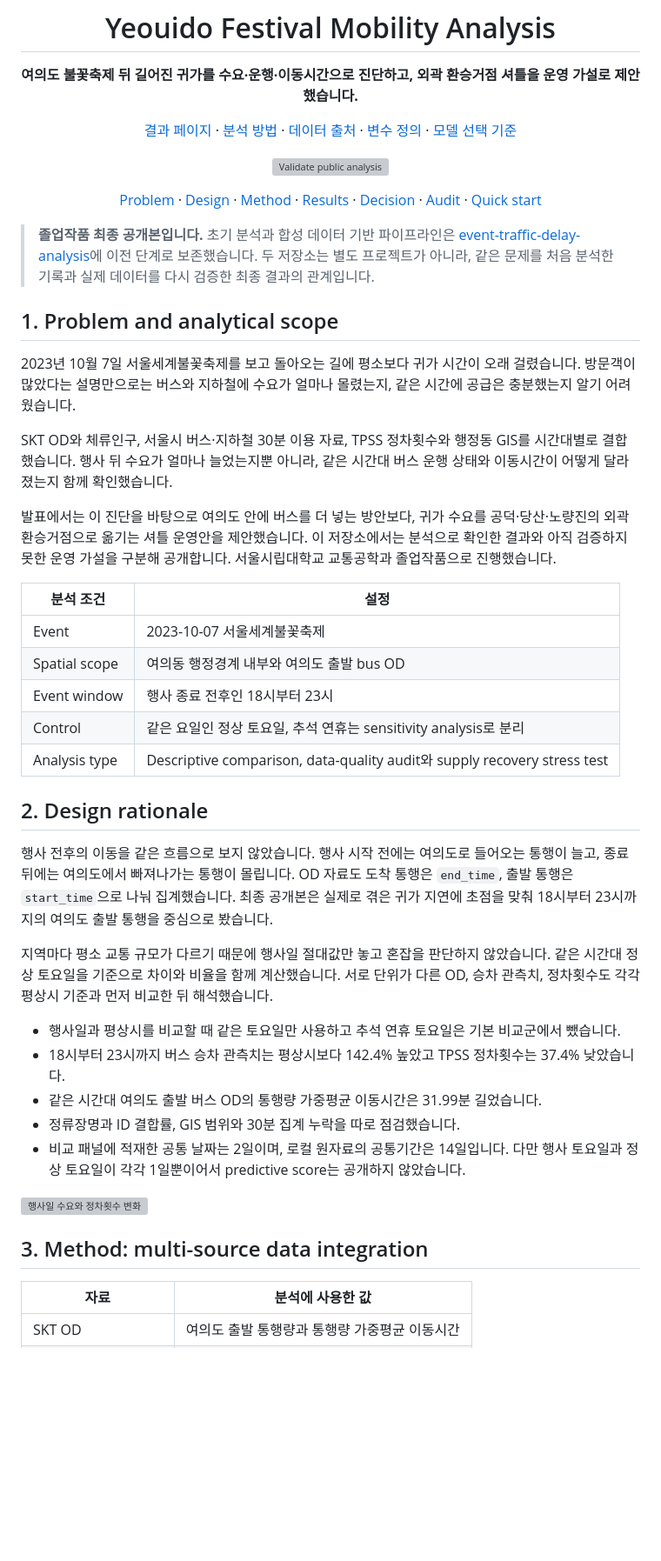
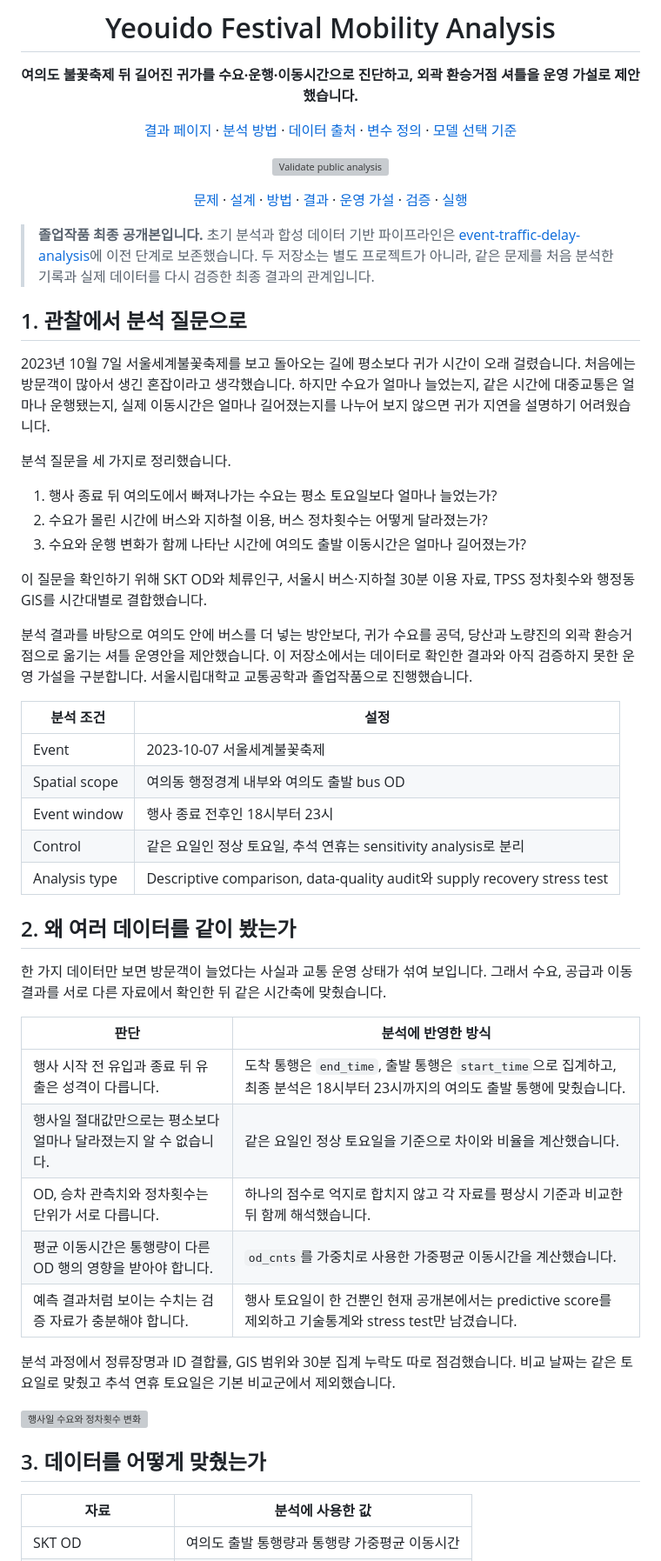
Before and after one commit to yoon-chan-hyeok/yeouido-festival-mobility-analysis, a Markdown page: README.md, the part around one of its changes. Shown at 87% size. Drawn GitHub-style; blank space fills up the shorter version; grey boxes are pictures that could not be loaded.

Commit message:
docs: connect observation to analysis decisions

```diff
--- a/README.md
+++ b/README.md
@@ -8,7 +8,7 @@
 
 [![Validate public analysis](https://github.com/yoon-chan-hyeok/yeouido-festival-mobility-analysis/actions/workflows/validate.yml/badge.svg)](https://github.com/yoon-chan-hyeok/yeouido-festival-mobility-analysis/actions/workflows/validate.yml)
 
-[Problem](#1-problem-and-analytical-scope) · [Design](#2-design-rationale) · [Method](#3-method-multi-source-data-integration) · [Results](#4-results-demand-supply-and-travel-time) · [Decision](#5-from-diagnosis-to-an-operating-hypothesis) · [Audit](#6-data-quality-audit) · [Quick start](#8-quick-start)
+[문제](#1-관찰에서-분석-질문으로) · [설계](#2-왜-여러-데이터를-같이-봤는가) · [방법](#3-데이터를-어떻게-맞췄는가) · [결과](#4-확인한-결과) · [운영 가설](#5-분석에서-운영-가설로) · [검증](#6-분석을-다시-검증한-과정) · [실행](#8-실행-방법)
 
 </div>
 
@@ -17,13 +17,19 @@
 > 이전 단계로 보존했습니다. 두 저장소는 별도 프로젝트가 아니라, 같은 문제를 처음 분석한 기록과
 > 실제 데이터를 다시 검증한 최종 결과의 관계입니다.
 
-## 1. Problem and analytical scope
+## 1. 관찰에서 분석 질문으로
 
-2023년 10월 7일 서울세계불꽃축제를 보고 돌아오는 길에 평소보다 귀가 시간이 오래 걸렸습니다. 방문객이 많았다는 설명만으로는 버스와 지하철에 수요가 얼마나 몰렸는지, 같은 시간에 공급은 충분했는지 알기 어려웠습니다.
+2023년 10월 7일 서울세계불꽃축제를 보고 돌아오는 길에 평소보다 귀가 시간이 오래 걸렸습니다. 처음에는 방문객이 많아서 생긴 혼잡이라고 생각했습니다. 하지만 수요가 얼마나 늘었는지, 같은 시간에 대중교통은 얼마나 운행됐는지, 실제 이동시간은 얼마나 길어졌는지를 나누어 보지 않으면 귀가 지연을 설명하기 어려웠습니다.
 
-SKT OD와 체류인구, 서울시 버스·지하철 30분 이용 자료, TPSS 정차횟수와 행정동 GIS를 시간대별로 결합했습니다. 행사 뒤 수요가 얼마나 늘었는지뿐 아니라, 같은 시간대 버스 운행 상태와 이동시간이 어떻게 달라졌는지 함께 확인했습니다.
+분석 질문을 세 가지로 정리했습니다.
 
-발표에서는 이 진단을 바탕으로 여의도 안에 버스를 더 넣는 방안보다, 귀가 수요를 공덕·당산·노량진의 외곽 환승거점으로 옮기는 셔틀 운영안을 제안했습니다. 이 저장소에서는 분석으로 확인한 결과와 아직 검증하지 못한 운영 가설을 구분해 공개합니다. 서울시립대학교 교통공학과 졸업작품으로 진행했습니다.
+1. 행사 종료 뒤 여의도에서 빠져나가는 수요는 평소 토요일보다 얼마나 늘었는가?
+2. 수요가 몰린 시간에 버스와 지하철 이용, 버스 정차횟수는 어떻게 달라졌는가?
+3. 수요와 운행 변화가 함께 나타난 시간에 여의도 출발 이동시간은 얼마나 길어졌는가?
+
+이 질문을 확인하기 위해 SKT OD와 체류인구, 서울시 버스·지하철 30분 이용 자료, TPSS 정차횟수와 행정동 GIS를 시간대별로 결합했습니다.
+
+분석 결과를 바탕으로 여의도 안에 버스를 더 넣는 방안보다, 귀가 수요를 공덕, 당산과 노량진의 외곽 환승거점으로 옮기는 셔틀 운영안을 제안했습니다. 이 저장소에서는 데이터로 확인한 결과와 아직 검증하지 못한 운영 가설을 구분합니다. 서울시립대학교 교통공학과 졸업작품으로 진행했습니다.
 
 | 분석 조건 | 설정 |
 |---|---|
@@ -33,21 +39,23 @@ SKT OD와 체류인구, 서울시 버스·지하철 30분 이용 자료, TPSS
 | Control | 같은 요일인 정상 토요일, 추석 연휴는 sensitivity analysis로 분리 |
 | Analysis type | Descriptive comparison, data-quality audit와 supply recovery stress test |
 
-## 2. Design rationale
+## 2. 왜 여러 데이터를 같이 봤는가
 
-행사 전후의 이동을 같은 흐름으로 보지 않았습니다. 행사 시작 전에는 여의도로 들어오는 통행이 늘고, 종료 뒤에는 여의도에서 빠져나가는 통행이 몰립니다. OD 자료도 도착 통행은 `end_time`, 출발 통행은 `start_time`으로 나눠 집계했습니다. 최종 공개본은 실제로 겪은 귀가 지연에 초점을 맞춰 18시부터 23시까지의 여의도 출발 통행을 중심으로 봤습니다.
+한 가지 데이터만 보면 방문객이 늘었다는 사실과 교통 운영 상태가 섞여 보입니다. 그래서 수요, 공급과 이동 결과를 서로 다른 자료에서 확인한 뒤 같은 시간축에 맞췄습니다.
 
-지역마다 평소 교통 규모가 다르기 때문에 행사일 절대값만 놓고 혼잡을 판단하지 않았습니다. 같은 시간대 정상 토요일을 기준으로 차이와 비율을 함께 계산했습니다. 서로 단위가 다른 OD, 승차 관측치, 정차횟수도 각각 평상시 기준과 먼저 비교한 뒤 해석했습니다.
+| 판단 | 분석에 반영한 방식 |
+|---|---|
+| 행사 시작 전 유입과 종료 뒤 유출은 성격이 다릅니다. | 도착 통행은 `end_time`, 출발 통행은 `start_time`으로 집계하고, 최종 분석은 18시부터 23시까지의 여의도 출발 통행에 맞췄습니다. |
+| 행사일 절대값만으로는 평소보다 얼마나 달라졌는지 알 수 없습니다. | 같은 요일인 정상 토요일을 기준으로 차이와 비율을 계산했습니다. |
+| OD, 승차 관측치와 정차횟수는 단위가 서로 다릅니다. | 하나의 점수로 억지로 합치지 않고 각 자료를 평상시 기준과 비교한 뒤 함께 해석했습니다. |
+| 평균 이동시간은 통행량이 다른 OD 행의 영향을 받아야 합니다. | `od_cnts`를 가중치로 사용한 가중평균 이동시간을 계산했습니다. |
+| 예측 결과처럼 보이는 수치는 검증 자료가 충분해야 합니다. | 행사 토요일이 한 건뿐인 현재 공개본에서는 predictive score를 제외하고 기술통계와 stress test만 남겼습니다. |
 
-- 행사일과 평상시를 비교할 때 같은 토요일만 사용하고 추석 연휴 토요일은 기본 비교군에서 뺐습니다.
-- 18시부터 23시까지 버스 승차 관측치는 평상시보다 142.4% 높았고 TPSS 정차횟수는 37.4% 낮았습니다.
-- 같은 시간대 여의도 출발 버스 OD의 통행량 가중평균 이동시간은 31.99분 길었습니다.
-- 정류장명과 ID 결합률, GIS 범위와 30분 집계 누락을 따로 점검했습니다.
-- 비교 패널에 적재한 공통 날짜는 2일이며, 로컬 원자료의 공통기간은 14일입니다. 다만 행사 토요일과 정상 토요일이 각각 1일뿐이어서 predictive score는 공개하지 않았습니다.
+분석 과정에서 정류장명과 ID 결합률, GIS 범위와 30분 집계 누락도 따로 점검했습니다. 비교 날짜는 같은 토요일로 맞췄고 추석 연휴 토요일은 기본 비교군에서 제외했습니다.
 
 ![행사일 수요와 정차횟수 변화](outputs/figures/actual_demand_supply_change.svg)
 
-## 3. Method: multi-source data integration
+## 3. 데이터를 어떻게 맞췄는가
 
 | 자료 | 분석에 사용한 값 |
 |---|---|
```
Also changed, not shown: other parts of README.md (+7 -7 lines).
